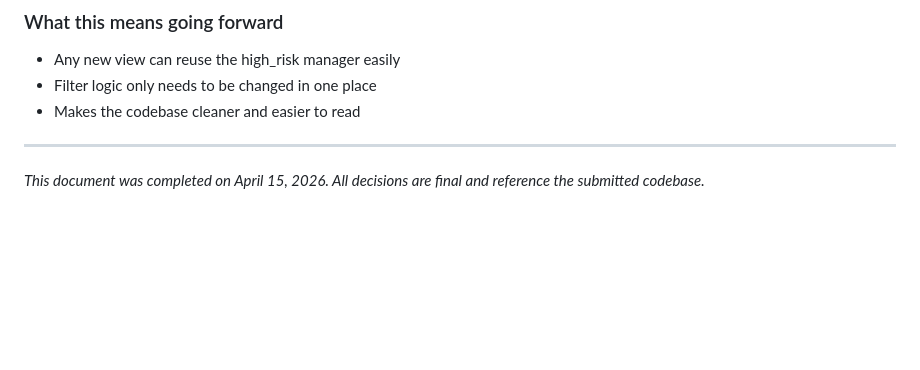
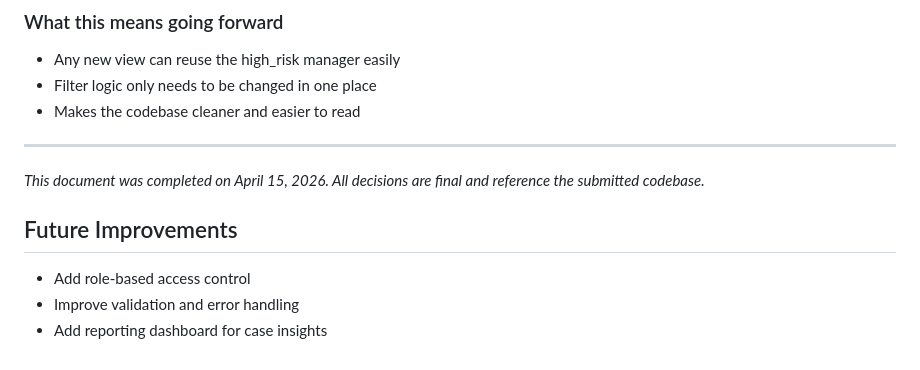
Before and after one commit to susanA10-afk/hit237-group-project-group7, a Markdown page: ADR.md, the part around the change. Rendered like a GitHub page; blank space fills up the shorter version.

Commit message:
Add future improvements to ADR

```diff
--- a/ADR.md
+++ b/ADR.md
@@ -269,3 +269,8 @@ line 87 uses YoungPerson.high_risk.prefetch_related()
 
 *This document was completed on April 15, 2026.
 All decisions are final and reference the submitted codebase.*
+
+## Future Improvements
+- Add role-based access control
+- Improve validation and error handling
+- Add reporting dashboard for case insights
```
